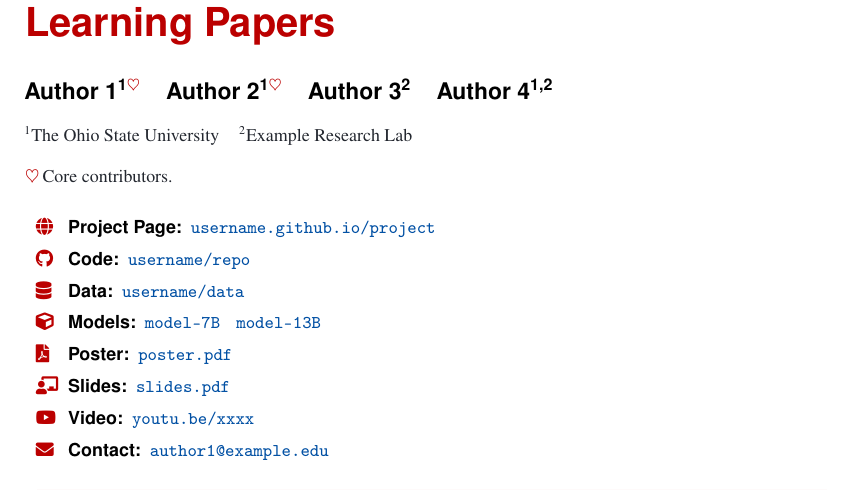
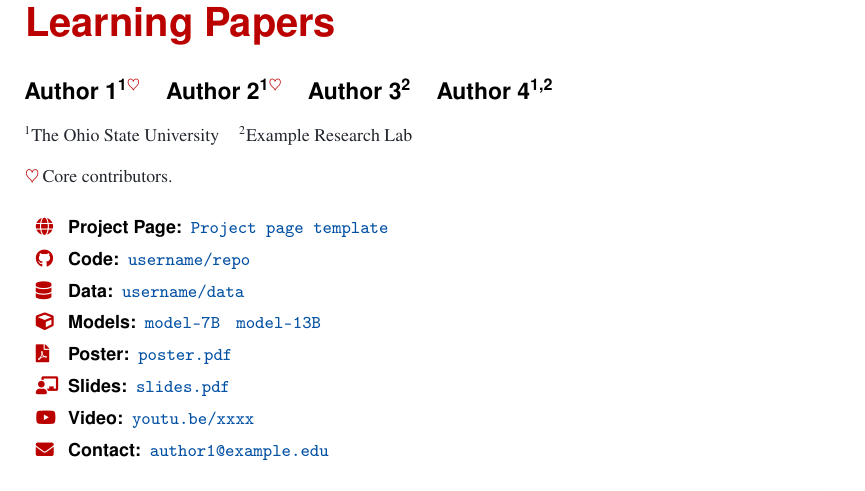
Before and after one commit to xzAscC/arxiv-template, a LaTeX paper (main.tex): part of page 1 of 7, cut so that both start at the same text. Compiled offline with pdfLaTeX.

Commit message:
Link example paper to local project template preview

```diff
--- a/main.tex
+++ b/main.tex
@@ -23,7 +23,7 @@
 
 \arxivnotes{\coremark\,Core contributors.}
 
-\projectpage[username.github.io/project]{https://username.github.io/project}
+\projectpage[Project page template]{http://localhost:4001/templates/project/}
 \code[username/repo]{https://github.com/username/repo}
 \arxivresource{\faDatabase}{Data}{\arxivurl{https://huggingface.co/datasets/username/data}{username/data}}
 \arxivresource{\faCube}{Models}{\arxivurl{https://huggingface.co/username/model-7b}{model-7B}\arxivurl{https://huggingface.co/username/model-13b}{model-13B}}
```
Also changed, not shown: example.pdf, preview.svg.
